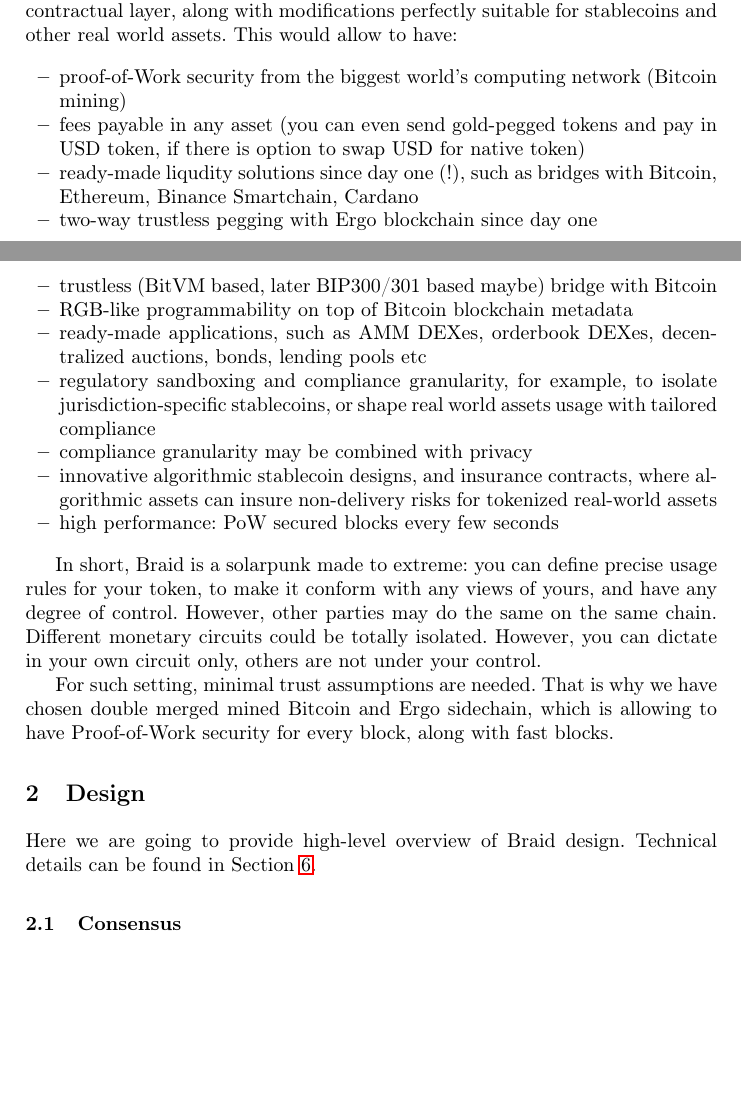
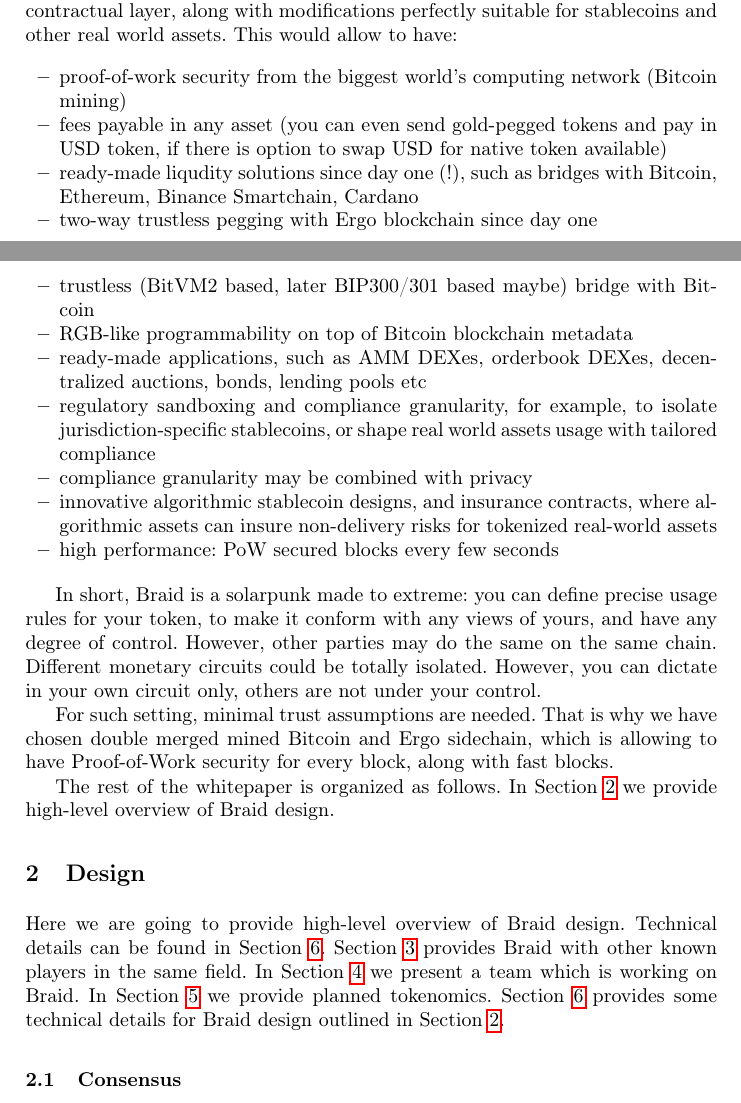
Before and after one commit to BetterMoneyLabs/braid, a LaTeX thesis (whitepaper/wp.tex): two parts of pages 1 and 2 of 6, joined at a grey line, cut so that both start at the same text, the shorter picture padded with empty space. Compiled offline with pdfLaTeX.

Commit message:
sections

```diff
--- a/whitepaper/wp.tex
+++ b/whitepaper/wp.tex
@@ -74,11 +74,11 @@
 While real-world adoption via different developments following the stated trends is highly positive, and it is still moving, slowly but surely, the world towards a financial revolution we dreamed of, the state of developments still can be significantly improved by providing better basis for trust-minimized  Bitcoin DeFi as well as programmable money toolset for stablecoin and real-world assets issuers and users. For that, we propose \bc{}, a blockchain which is oriented towards needs of stablecoins and real-world assets  issuers and users, while also allows for using Bitcoin for collateral in decentralized finance with minimal trust assumptions, and having Proof-of-Work security for every block. \bc{} is a double merged-mined sidechain of both Bitcoin and Ergo, using Sigma, Ergo's contractual layer, along with modifications perfectly suitable for stablecoins and other real world assets. This would allow to have:
 
 \begin{itemize}
-  \item proof-of-Work security from the biggest world's computing network (Bitcoin mining)
-  \item fees payable in any asset (you can even send gold-pegged tokens and pay in USD token, if there is option to swap USD for native token)
+  \item proof-of-work security from the biggest world's computing network (Bitcoin mining)
+  \item fees payable in any asset (you can even send gold-pegged tokens and pay in USD token, if there is option to swap USD for native token available)
   \item ready-made liqudity solutions since day one (!), such as bridges with Bitcoin, Ethereum, Binance Smartchain, Cardano
   \item two-way trustless pegging with Ergo blockchain since day one
-  \item trustless (BitVM based, later BIP300/301 based maybe) bridge with Bitcoin
+  \item trustless (BitVM2 based, later BIP300/301 based maybe) bridge with Bitcoin
   \item RGB-like programmability on top of Bitcoin blockchain metadata
   \item ready-made applications, such as AMM DEXes, orderbook DEXes, decentralized auctions, bonds, lending pools etc
   \item regulatory sandboxing and compliance granularity, for example, to isolate jurisdiction-specific stablecoins, or shape real world assets usage with tailored compliance
@@ -91,11 +91,14 @@
 
 For such setting, minimal trust assumptions are needed. That is why we have chosen double merged mined Bitcoin and Ergo sidechain, which is allowing to have Proof-of-Work security for every block, along with fast blocks.
 
+The rest of the whitepaper is organized as follows. In Section~\ref{sec-design} we provide high-level overview of \bc{} design.
 
 \section{Design}
 \label{sec-design}
 
-Here we are going to provide high-level overview of \bc{} design. Technical details can be found in Section~\ref{sec-techdetails}.
+Here we are going to provide high-level overview of \bc{} design. Technical details can be found in Section~\ref{sec-techdetails}. Section~\ref{sec-competition}
+provides \bc{} with other known players in the same field. In Section~\ref{sec-team} we present a team which is working on \bc{}. In Section~\ref{sec-tokenomics}
+we provide planned tokenomics. Section~\ref{sec-techdetails} provides some technical details for \bc{} design outlined in Section~\ref{sec-design}.
 
 
 \subsection{Consensus}
```
Also changed, not shown: whitepaper/wp.pdf.
